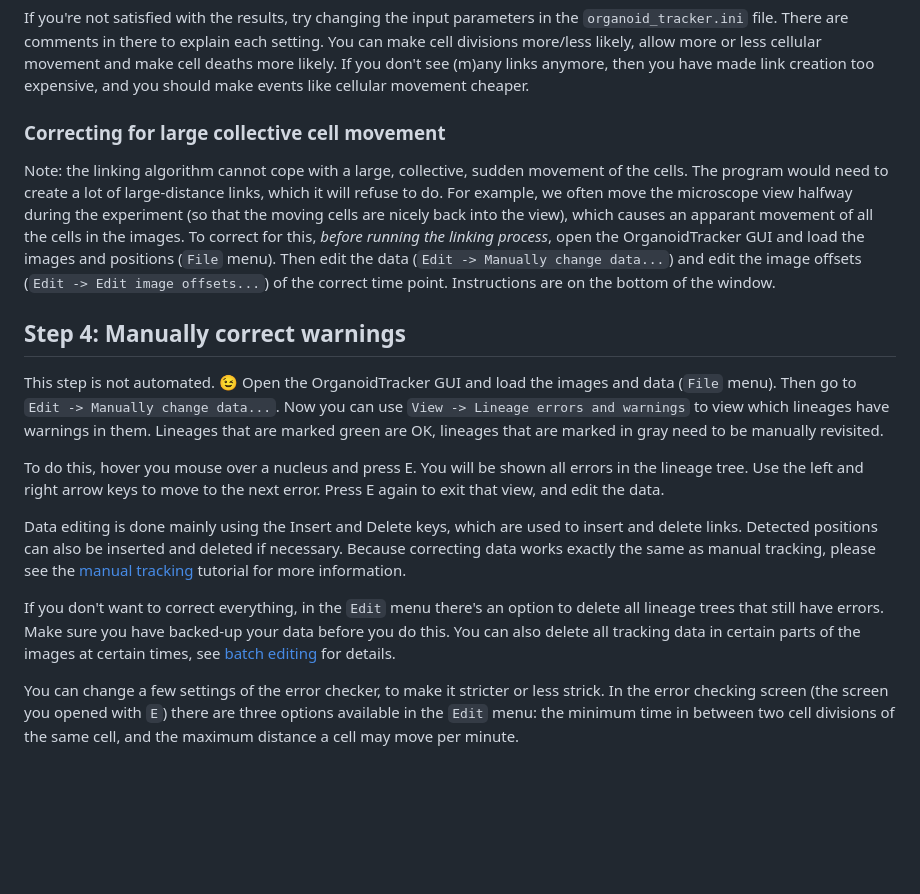
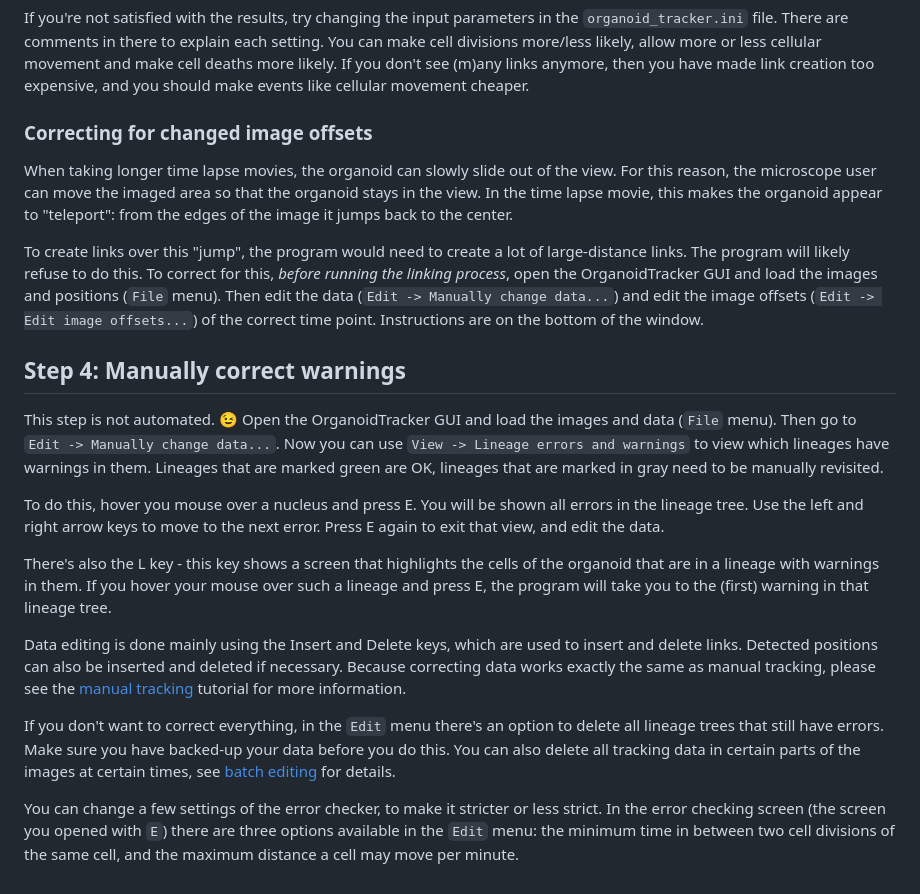
Before and after one commit to jvzonlab/OrganoidTracker, a Markdown page: manuals/AUTOMATIC_TRACKING.md, the part around the change. GitHub-like rendering; blank space fills up the shorter version.

Commit message:
Rewrite section on error correction

```diff
--- a/manuals/AUTOMATIC_TRACKING.md
+++ b/manuals/AUTOMATIC_TRACKING.md
@@ -40,8 +40,10 @@ First, the script will create some very basic initial links. Then it will calcul
 
 If you're not satisfied with the results, try changing the input parameters in the `organoid_tracker.ini` file. There are comments in there to explain each setting. You can make cell divisions more/less likely, allow more or less cellular movement and make cell deaths more likely. If you don't see (m)any links anymore, then you have made link creation too expensive, and you should make events like cellular movement cheaper.
 
-### Correcting for large collective cell movement
-Note: the linking algorithm cannot cope with a large, collective, sudden movement of the cells. The program would need to create a lot of large-distance links, which it will refuse to do. For example, we often move the microscope view halfway during the experiment (so that the moving cells are nicely back into the view), which causes an apparant movement of all the cells in the images. To correct for this, *before running the linking process*, open the OrganoidTracker GUI and load the images and positions (`File` menu). Then edit the data (`Edit -> Manually change data...`) and edit the image offsets (`Edit -> Edit image offsets...`) of the correct time point. Instructions are on the bottom of the window.
+### Correcting for changed image offsets
+When taking longer time lapse movies, the organoid can slowly slide out of the view. For this reason, the microscope user can move the imaged area so that the organoid stays in the view. In the time lapse movie, this makes the organoid appear to "teleport": from the edges of the image it jumps back to the center.
+
+To create links over this "jump", the program would need to create a lot of large-distance links. The program will likely refuse to do this. To correct for this, *before running the linking process*, open the OrganoidTracker GUI and load the images and positions (`File` menu). Then edit the data (`Edit -> Manually change data...`) and edit the image offsets (`Edit -> Edit image offsets...`) of the correct time point. Instructions are on the bottom of the window.
 
 Step 4: Manually correct warnings
 ---------------------------------
@@ -50,8 +52,10 @@ This step is not automated. 😉 Open the OrganoidTracker GUI and load the image
 
 To do this, hover you mouse over a nucleus and press E. You will be shown all errors in the lineage tree. Use the left and right arrow keys to move to the next error. Press E again to exit that view, and edit the data.
 
+There's also the L key - this key shows a screen that highlights the cells of the organoid that are in a lineage with warnings in them. If you hover your mouse over such a lineage and press E, the program will take you to the (first) warning in that lineage tree.
+
 Data editing is done mainly using the Insert and Delete keys, which are used to insert and delete links. Detected positions can also be inserted and deleted if necessary. Because correcting data works exactly the same as manual tracking, please see the [manual tracking](MANUAL_TRACKING.md) tutorial for more information.
 
 If you don't want to correct everything, in the `Edit` menu there's an option to delete all lineage trees that still have errors. Make sure you have backed-up your data before you do this. You can also delete all tracking data in certain parts of the images at certain times, see [batch editing](BATCH_OPERATIONS.md) for details.
 
-You can change a few settings of the error checker, to make it stricter or less strick. In the error checking screen (the screen you opened with `E`) there are three options available in the `Edit` menu: the minimum time in between two cell divisions of the same cell, and the maximum distance a cell may move per minute.
+You can change a few settings of the error checker, to make it stricter or less strict. In the error checking screen (the screen you opened with `E`) there are three options available in the `Edit` menu: the minimum time in between two cell divisions of the same cell, and the maximum distance a cell may move per minute.
```
Also changed, not shown: manuals/images/warning.png (added).
